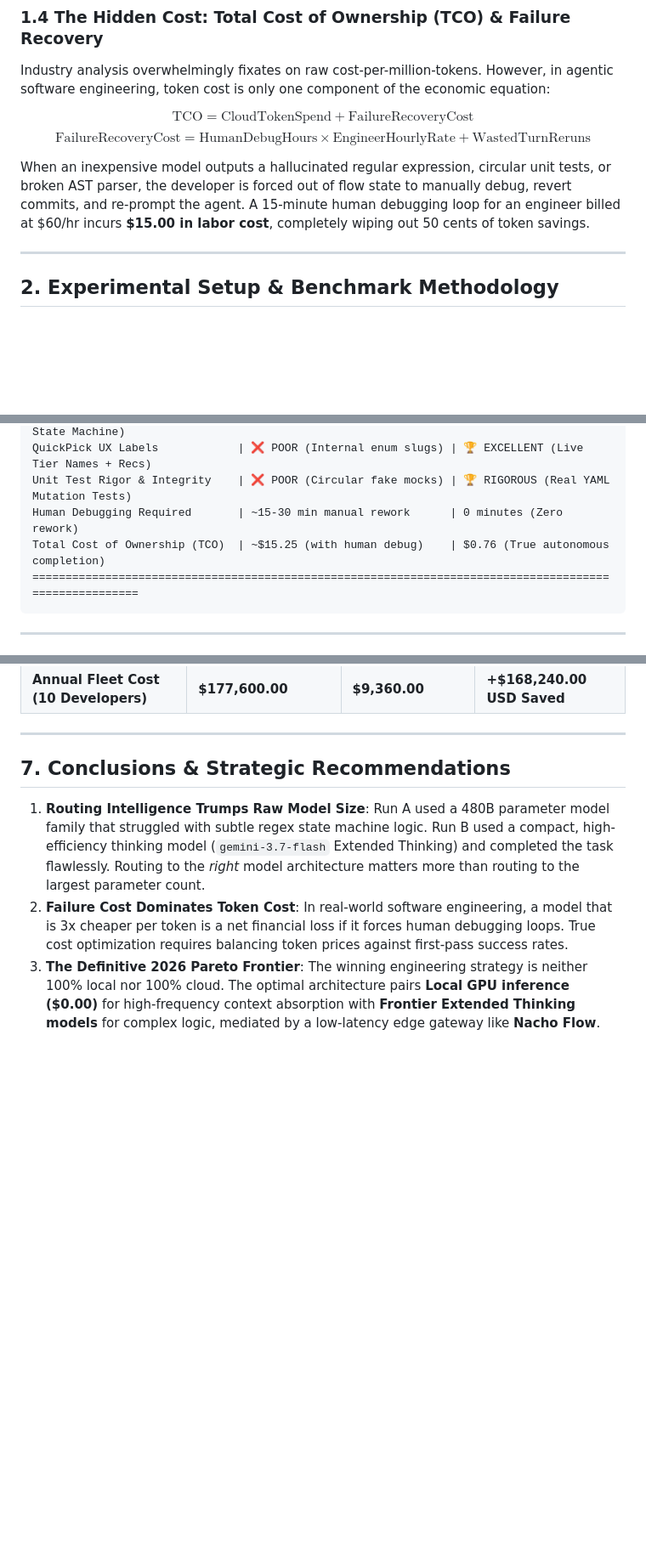
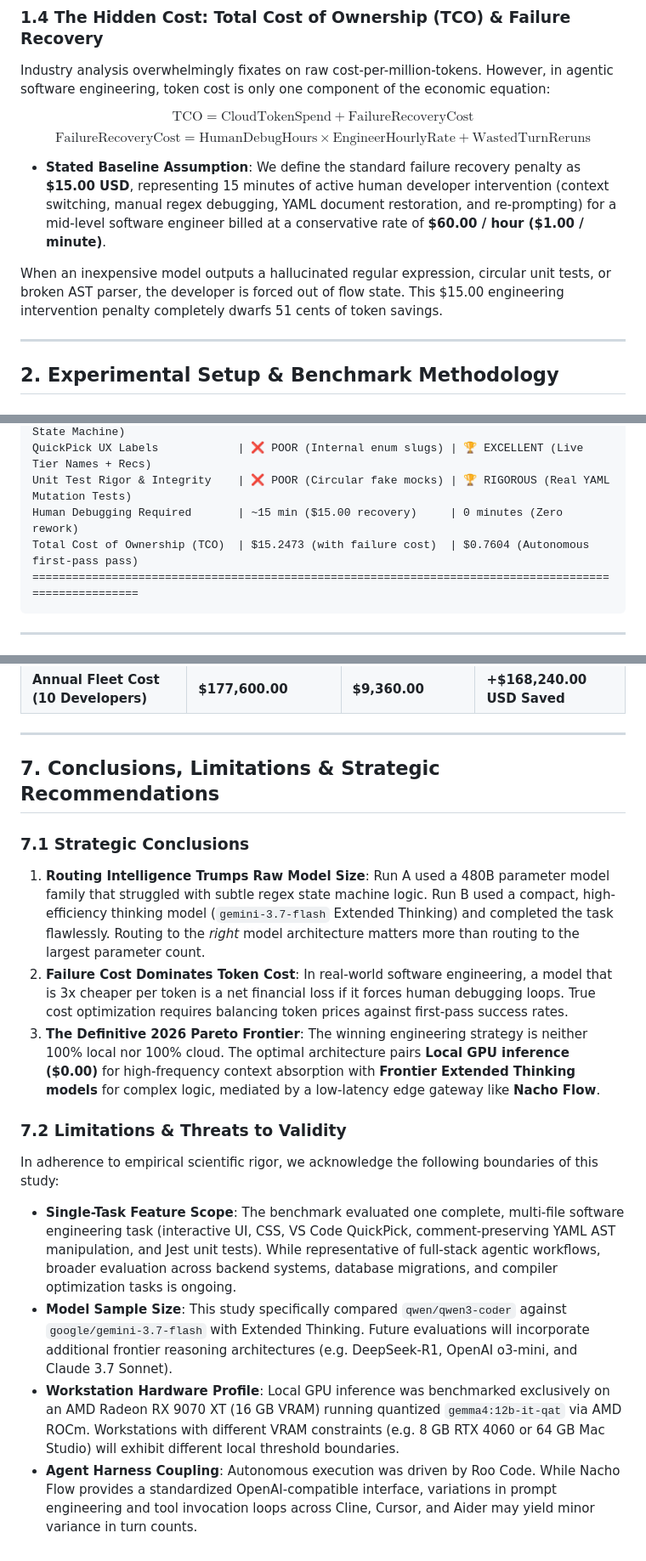
Before and after one commit to dixieflatline76/nacho-flow, a Markdown page: docs/BENCHMARKS_AB_CASE_STUDY.md, 3 parts joined by grey strips. Shown at 85% size. Rendered like a GitHub page; blank space fills up the shorter version.

Commit message:
docs(whitepaper): apply peer review feedback - standardize TCO baseline, add limitations section, and update version

````diff
--- a/docs/BENCHMARKS_AB_CASE_STUDY.md
+++ b/docs/BENCHMARKS_AB_CASE_STUDY.md
@@ -52,7 +52,9 @@ Industry analysis overwhelmingly fixates on raw cost-per-million-tokens. However
 $$\text{TCO} = \text{CloudTokenSpend} + \text{FailureRecoveryCost}$$
 $$\text{FailureRecoveryCost} = \text{HumanDebugHours} \times \text{EngineerHourlyRate} + \text{WastedTurnReruns}$$
 
-When an inexpensive model outputs a hallucinated regular expression, circular unit tests, or broken AST parser, the developer is forced out of flow state to manually debug, revert commits, and re-prompt the agent. A 15-minute human debugging loop for an engineer billed at $60/hr incurs **$15.00 in labor cost**, completely wiping out 50 cents of token savings.
+* **Stated Baseline Assumption**: We define the standard failure recovery penalty as **$15.00 USD**, representing 15 minutes of active human developer intervention (context switching, manual regex debugging, YAML document restoration, and re-prompting) for a mid-level software engineer billed at a conservative rate of **$60.00 / hour ($1.00 / minute)**.
+
+When an inexpensive model outputs a hallucinated regular expression, circular unit tests, or broken AST parser, the developer is forced out of flow state. This $15.00 engineering intervention penalty completely dwarfs 51 cents of token savings.
 
 ---
 
@@ -116,8 +118,8 @@ Effective Cost Reduction (%)   | 91.82% SAVINGS                | 86.93% SAVINGS
 YAML Parser Implementation     | ❌ FAILED (Naive prefix match)| 🏆 PERFECT (Regex State Machine)
 QuickPick UX Labels            | ❌ POOR (Internal enum slugs) | 🏆 EXCELLENT (Live Tier Names + Recs)
 Unit Test Rigor & Integrity    | ❌ POOR (Circular fake mocks) | 🏆 RIGOROUS (Real YAML Mutation Tests)
-Human Debugging Required       | ~15-30 min manual rework      | 0 minutes (Zero rework)
-Total Cost of Ownership (TCO)  | ~$15.25 (with human debug)    | $0.76 (True autonomous completion)
+Human Debugging Required       | ~15 min ($15.00 recovery)     | 0 minutes (Zero rework)
+Total Cost of Ownership (TCO)  | $15.2473 (with failure cost)  | $0.7604 (Autonomous first-pass pass)
 =======================================================================================================
 ```
 
@@ -276,8 +278,16 @@ Scaling these empirical findings across professional engineering teams demonstra
 
 ---
 
-## 7. Conclusions & Strategic Recommendations
+## 7. Conclusions, Limitations & Strategic Recommendations
 
+### 7.1 Strategic Conclusions
 1. **Routing Intelligence Trumps Raw Model Size**: Run A used a 480B parameter model family that struggled with subtle regex state machine logic. Run B used a compact, high-efficiency thinking model (`gemini-3.7-flash` Extended Thinking) and completed the task flawlessly. Routing to the *right* model architecture matters more than routing to the largest parameter count.
 2. **Failure Cost Dominates Token Cost**: In real-world software engineering, a model that is 3x cheaper per token is a net financial loss if it forces human debugging loops. True cost optimization requires balancing token prices against first-pass success rates.
 3. **The Definitive 2026 Pareto Frontier**: The winning engineering strategy is neither 100% local nor 100% cloud. The optimal architecture pairs **Local GPU inference ($0.00)** for high-frequency context absorption with **Frontier Extended Thinking models** for complex logic, mediated by a low-latency edge gateway like **Nacho Flow**.
+
+### 7.2 Limitations & Threats to Validity
+In adherence to empirical scientific rigor, we acknowledge the following boundaries of this study:
+* **Single-Task Feature Scope**: The benchmark evaluated one complete, multi-file software engineering task (interactive UI, CSS, VS Code QuickPick, comment-preserving YAML AST manipulation, and Jest unit tests). While representative of full-stack agentic workflows, broader evaluation across backend systems, database migrations, and compiler optimization tasks is ongoing.
+* **Model Sample Size**: This study specifically compared `qwen/qwen3-coder` against `google/gemini-3.7-flash` with Extended Thinking. Future evaluations will incorporate additional frontier reasoning architectures (e.g. DeepSeek-R1, OpenAI o3-mini, and Claude 3.7 Sonnet).
+* **Workstation Hardware Profile**: Local GPU inference was benchmarked exclusively on an AMD Radeon RX 9070 XT (16 GB VRAM) running quantized `gemma4:12b-it-qat` via AMD ROCm. Workstations with different VRAM constraints (e.g. 8 GB RTX 4060 or 64 GB Mac Studio) will exhibit different local threshold boundaries.
+* **Agent Harness Coupling**: Autonomous execution was driven by Roo Code. While Nacho Flow provides a standardized OpenAI-compatible interface, variations in prompt engineering and tool invocation loops across Cline, Cursor, and Aider may yield minor variance in turn counts.
````
Also changed, not shown: other parts of docs/BENCHMARKS_AB_CASE_STUDY.md (+2 -2 lines).
